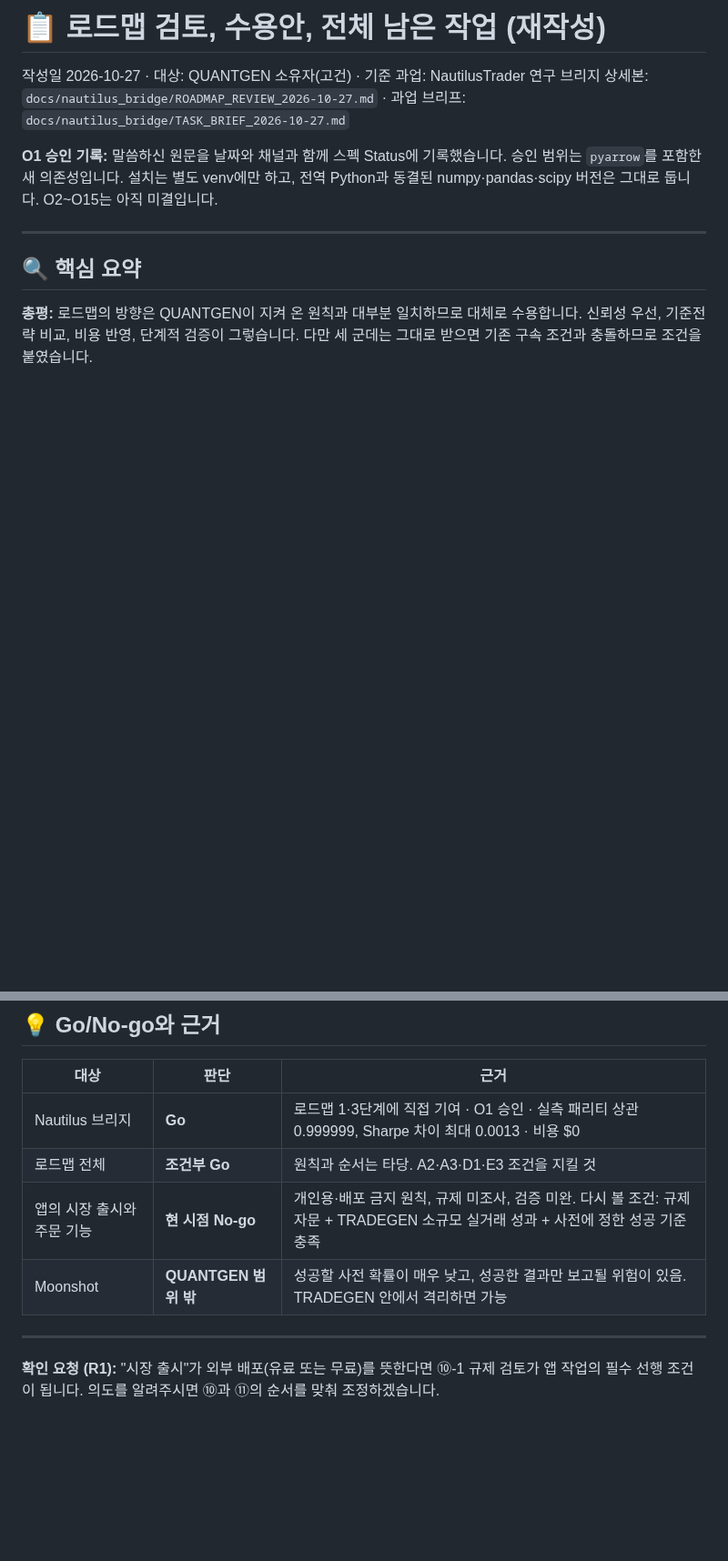
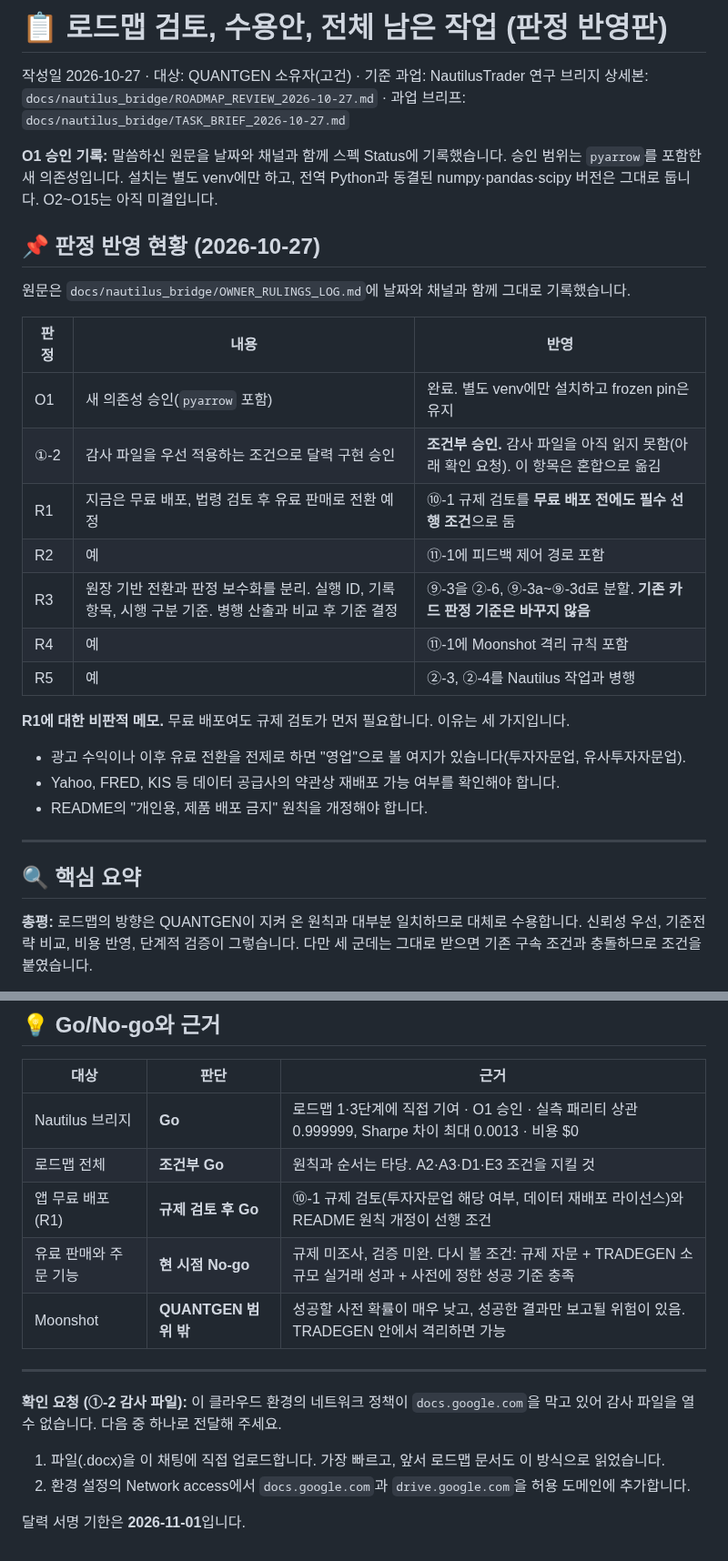
Before and after one commit to xkg4real/quantgen, a Markdown page: docs/nautilus_bridge/REMAINING_WORK_2026-10-27.md, 2 parts joined by grey strips. Shown at 91% size. Drawn GitHub-style; blank space fills up the shorter version.

```diff
--- a/docs/nautilus_bridge/REMAINING_WORK_2026-10-27.md
+++ b/docs/nautilus_bridge/REMAINING_WORK_2026-10-27.md
@@ -1,9 +1,28 @@
-# 📋 로드맵 검토, 수용안, 전체 남은 작업 (재작성)
+# 📋 로드맵 검토, 수용안, 전체 남은 작업 (판정 반영판)
 
 작성일 2026-10-27 · 대상: QUANTGEN 소유자(고건) · 기준 과업: NautilusTrader 연구 브리지
 상세본: `docs/nautilus_bridge/ROADMAP_REVIEW_2026-10-27.md` · 과업 브리프: `docs/nautilus_bridge/TASK_BRIEF_2026-10-27.md`
 
 **O1 승인 기록:** 말씀하신 원문을 날짜와 채널과 함께 스펙 Status에 기록했습니다. 승인 범위는 `pyarrow`를 포함한 새 의존성입니다. 설치는 별도 venv에만 하고, 전역 Python과 동결된 numpy·pandas·scipy 버전은 그대로 둡니다. O2~O15는 아직 미결입니다.
+
+## 📌 판정 반영 현황 (2026-10-27)
+
+원문은 `docs/nautilus_bridge/OWNER_RULINGS_LOG.md`에 날짜와 채널과 함께 그대로 기록했습니다.
+
+| 판정 | 내용 | 반영 |
+|---|---|---|
+| O1 | 새 의존성 승인(`pyarrow` 포함) | 완료. 별도 venv에만 설치하고 frozen pin은 유지 |
+| ①-2 | 감사 파일을 우선 적용하는 조건으로 달력 구현 승인 | **조건부 승인.** 감사 파일을 아직 읽지 못함(아래 확인 요청). 이 항목은 혼합으로 옮김 |
+| R1 | 지금은 무료 배포, 법령 검토 후 유료 판매로 전환 예정 | ⑩-1 규제 검토를 **무료 배포 전에도 필수 선행 조건**으로 둠 |
+| R2 | 예 | ⑪-1에 피드백 제어 경로 포함 |
+| R3 | 원장 기반 전환과 판정 보수화를 분리. 실행 ID, 기록 항목, 시행 구분 기준. 병행 산출과 비교 후 기준 결정 | ⑨-3을 ②-6, ⑨-3a~⑨-3d로 분할. **기존 카드 판정 기준은 바꾸지 않음** |
+| R4 | 예 | ⑪-1에 Moonshot 격리 규칙 포함 |
+| R5 | 예 | ②-3, ②-4를 Nautilus 작업과 병행 |
+
+**R1에 대한 비판적 메모.** 무료 배포여도 규제 검토가 먼저 필요합니다. 이유는 세 가지입니다.
+- 광고 수익이나 이후 유료 전환을 전제로 하면 "영업"으로 볼 여지가 있습니다(투자자문업, 유사투자자문업).
+- Yahoo, FRED, KIS 등 데이터 공급사의 약관상 재배포 가능 여부를 확인해야 합니다.
+- README의 "개인용, 제품 배포 금지" 원칙을 개정해야 합니다.
 
 ---
 
@@ -155,9 +180,14 @@ R1 ─▶ ⑩-1 규제 검토 ─▶ ⑩-2 앱 MVP          ⑥-1 이후 ─▶
 |---|---|---|
 | Nautilus 브리지 | **Go** | 로드맵 1·3단계에 직접 기여 · O1 승인 · 실측 패리티 상관 0.999999, Sharpe 차이 최대 0.0013 · 비용 $0 |
 | 로드맵 전체 | **조건부 Go** | 원칙과 순서는 타당. A2·A3·D1·E3 조건을 지킬 것 |
-| 앱의 시장 출시와 주문 기능 | **현 시점 No-go** | 개인용·배포 금지 원칙, 규제 미조사, 검증 미완. 다시 볼 조건: 규제 자문 + TRADEGEN 소규모 실거래 성과 + 사전에 정한 성공 기준 충족 |
+| 앱 무료 배포(R1) | **규제 검토 후 Go** | ⑩-1 규제 검토(투자자문업 해당 여부, 데이터 재배포 라이선스)와 README 원칙 개정이 선행 조건 |
+| 유료 판매와 주문 기능 | **현 시점 No-go** | 규제 미조사, 검증 미완. 다시 볼 조건: 규제 자문 + TRADEGEN 소규모 실거래 성과 + 사전에 정한 성공 기준 충족 |
 | Moonshot | **QUANTGEN 범위 밖** | 성공할 사전 확률이 매우 낮고, 성공한 결과만 보고될 위험이 있음. TRADEGEN 안에서 격리하면 가능 |
 
 ---
 
-**확인 요청 (R1):** "시장 출시"가 외부 배포(유료 또는 무료)를 뜻한다면 ⑩-1 규제 검토가 앱 작업의 필수 선행 조건이 됩니다. 의도를 알려주시면 ⑩과 ⑪의 순서를 맞춰 조정하겠습니다.
+**확인 요청 (①-2 감사 파일):** 이 클라우드 환경의 네트워크 정책이 `docs.google.com`을 막고 있어 감사 파일을 열 수 없습니다. 다음 중 하나로 전달해 주세요.
+1. 파일(.docx)을 이 채팅에 직접 업로드합니다. 가장 빠르고, 앞서 로드맵 문서도 이 방식으로 읽었습니다.
+2. 환경 설정의 Network access에서 `docs.google.com`과 `drive.google.com`을 허용 도메인에 추가합니다.
+
+달력 서명 기한은 **2026-11-01**입니다.
```
Also changed, not shown: other parts of docs/nautilus_bridge/REMAINING_WORK_2026-10-27.md (+20 -14 lines), docs/nautilus_bridge/OWNER_RULINGS_LOG.md (added, +87 -0 lines), docs/nautilus_bridge/REMAINING_WORK_2026-10-27_flow.png, 1 other file.
